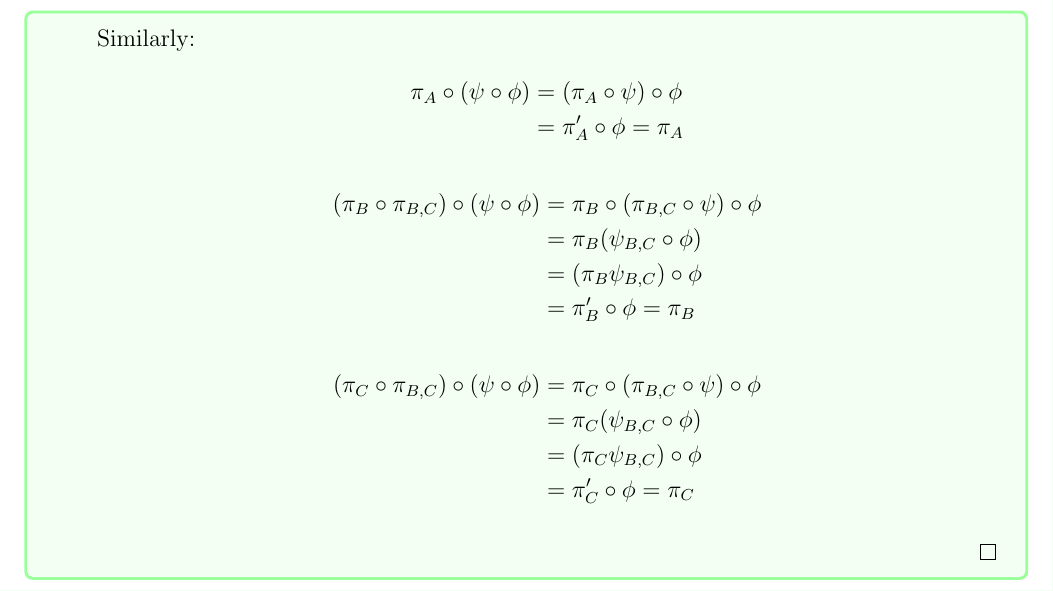
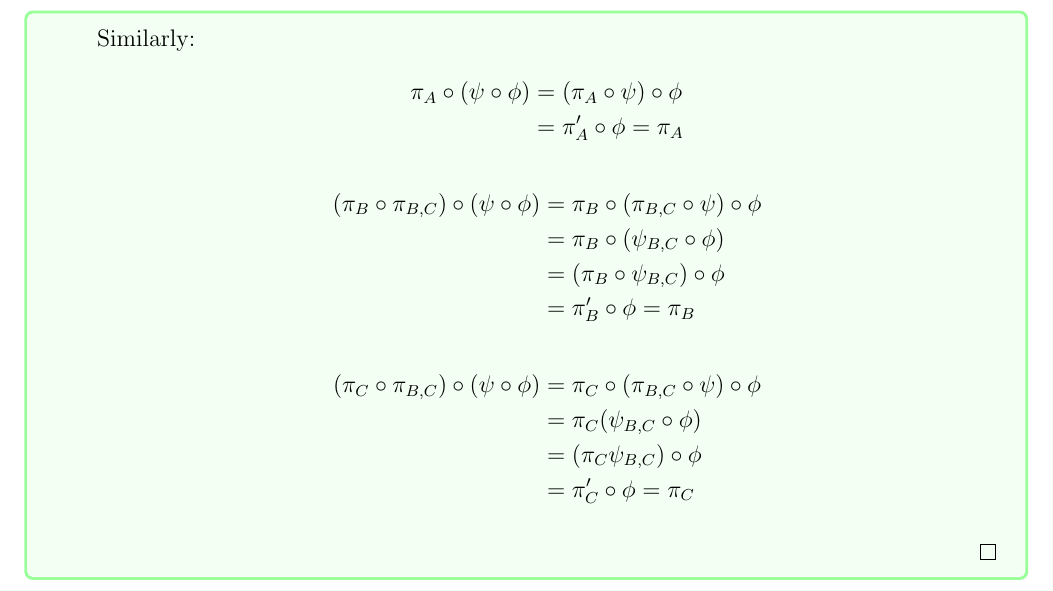
Before and after one commit to ricardosouzag/linalg, a LaTeX thesis (english.tex, which reads ch1.tex): part of page 39 of 39, cut so that both start at the same text. Compiled offline with pdfLaTeX.

Commit message:
autosave 30/08/2019- 2:33:16

```diff
--- a/ch1.tex
+++ b/ch1.tex
@@ -1286,8 +1286,8 @@ Let us then prove some nice properties of products:
 		\end{align*}
 		\begin{align*}
 			(\pi_B\circ\pi_{B,C})\circ(\psi\circ\phi)&=\pi_B\circ(\pi_{B,C}\circ\psi)\circ\phi\\
-			&=\pi_B(\psi_{B,C}\circ\phi)\\
-			&=(\pi_B\psi_{B,C})\circ\phi\\
+			&=\pi_B\circ(\psi_{B,C}\circ\phi)\\
+			&=(\pi_B\circ\psi_{B,C})\circ\phi\\
 			&=\pi'_B\circ\phi=\pi_B
 		\end{align*}
 		\begin{align*}
```
Also changed, not shown: english.pdf, 2 other files.
